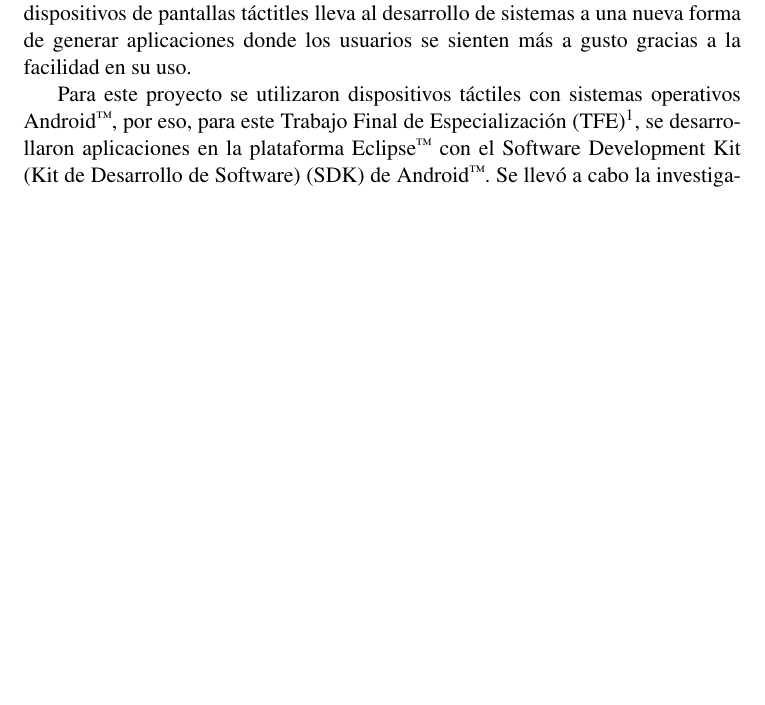
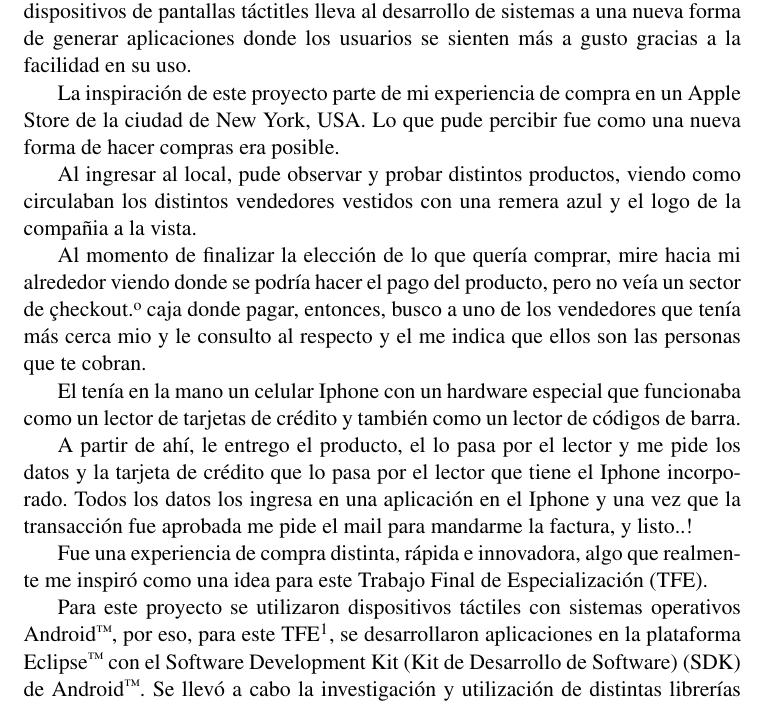
Before and after one commit to mluisx/mipos_report, a LaTeX thesis (Servidor SMS/Servidor-SMS.tex, which reads Servidor SMS/parts/Introduccion.tex): part of page 10 of 42, cut so that both start at the same text, the shorter picture padded with empty space. Compiled offline with XeLaTeX.

Commit message:
Update Servidor SMS/parts/Introduccion.tex

```diff
--- a/Servidor SMS/parts/Introduccion.tex
+++ b/Servidor SMS/parts/Introduccion.tex
@@ -3,7 +3,21 @@
 
 La necesidad de cambiar la forma en la que los sistemas de gesti\'on y stock funcionan actualmente lleva a disparar la idea de pensar en una nueva metodolog\'ia en la que el cliente tenga una experiencia de compra diferente y sumamente atractiva, la cual pueda llevar a diferenciarse de la competencia y pueda, de una manera m\'as eficiente, implementar las transacciones de compras en un local comercial.
 
-El actual avance en el desarrollo de las aplicaciones m\'oviles y el uso de los dispositivos de pantallas t\'actitles lleva al desarrollo de sistemas a una nueva forma de generar aplicaciones  donde los usuarios se sienten m\'as a gusto gracias a la facilidad en su uso.
+El actual avance en el desarrollo de las aplicaciones m\'oviles y el uso de los dispositivos de pantallas t\'actitles lleva al desarrollo de sistemas a una nueva forma de generar aplicaciones donde los usuarios se sienten m\'as a gusto gracias a la facilidad en su uso.
+
+La inspiración de este proyecto parte de mi experiencia de compra en un Apple Store de la ciudad de New York, USA. Lo que pude percibir fue como una nueva forma de hacer compras era posible.
+
+Al ingresar al local, pude observar y probar distintos productos, viendo como circulaban los distintos vendedores vestidos con una remera azul y el logo de la compañia a la vista.
+
+Al momento de finalizar la elección de lo que quería comprar, mire hacia mi alrededor viendo donde se podría hacer el pago del producto, pero no veía un sector de "checkout" o caja donde pagar, entonces, busco a uno de los vendedores que tenía más cerca mio y le consulto al respecto y el me indica que ellos son las personas que te cobran.
+
+El tenía en la mano un celular Iphone con un hardware especial que funcionaba como un lector de tarjetas de crédito y también como un lector de códigos de barra.
+
+A partir de ahí, le entrego el producto, el lo pasa por el lector y me pide los datos y la tarjeta de crédito que lo pasa por el lector que tiene el Iphone incorporado. Todos los datos los ingresa en una aplicación en el Iphone y una vez que la transacción fue aprobada me pide el mail para mandarme la factura, y listo..!
+
+Fue una experiencia de compra distinta, rápida e innovadora, algo que realmente me inspiró como una idea para este \ac{TFE}.
+
+% Termina
 
 Para este proyecto se utilizaron dispositivos t\'actiles con sistemas operativos Android\Si{\texttrademark}, por eso, para este \ac{TFE}\footnote{A lo largo de todo el presente desarrollo escrito se utilizaron distintas abreviaciones y acr\'onimos donde sus significados pueden encontrarse en la parte final de este trabajo, en la secci\'on ``Siglas y acr\'onimos'' (ver p\'agina \pageref{sec:acronimos}).}, se desarrollaron aplicaciones en la plataforma Eclipse\Si{\texttrademark} con el \ac{SDK} de Android\Si{\texttrademark}. Se llev\'o a cabo la investigaci\'on y utilizaci\'on de distintas librer\'ias para llevar a extender todas las funciones que estas aplicaciones puedan brindar.
 
```
